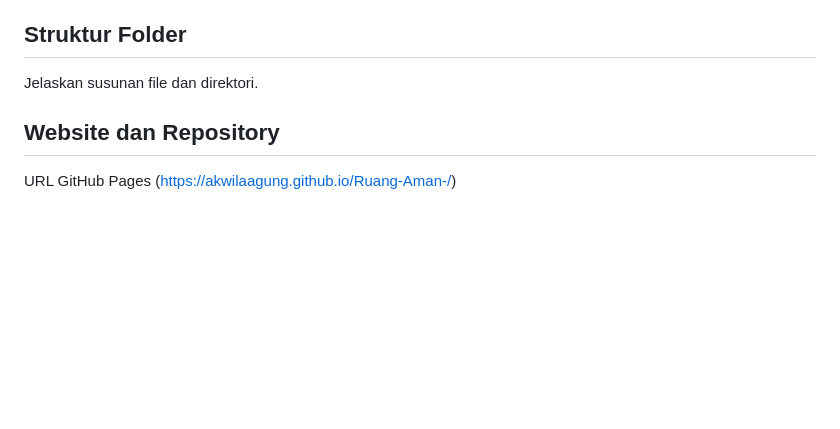
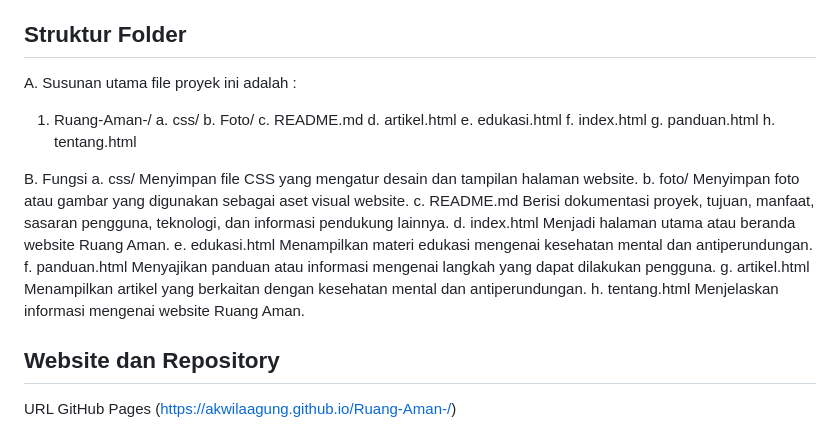
Before and after one commit to akwilaagung/Ruang-Aman-, a Markdown page: README.md, the part around the change. GitHub-like rendering; blank space fills up the shorter version.

```diff
--- a/README.md
+++ b/README.md
@@ -20,7 +20,27 @@ HTML5, CSS3, Flexbox/Grid, CSS Media Queries.
 ## Penjelasan Implementasi
 Jelaskan navigasi, layout, responsive design, dan bagian kode HTML/CSS yang penting. Sertakan potongan kode beserta fungsinya.
 ## Struktur Folder
-Jelaskan susunan file dan direktori.
+A. Susunan utama file proyek ini adalah :
+1. Ruang-Aman-/
+   a. css/
+   b. Foto/
+   c. README.md
+   d. artikel.html
+   e. edukasi.html
+   f. index.html
+   g. panduan.html
+   h. tentang.html
+
+B. Fungsi
+a. css/	Menyimpan file CSS yang mengatur desain dan tampilan halaman website.
+b. foto/	Menyimpan foto atau gambar yang digunakan sebagai aset visual website.
+c. README.md	Berisi dokumentasi proyek, tujuan, manfaat, sasaran pengguna, teknologi, dan informasi pendukung lainnya.
+d. index.html	Menjadi halaman utama atau beranda website Ruang Aman.
+e. edukasi.html	Menampilkan materi edukasi mengenai kesehatan mental dan antiperundungan.
+f. panduan.html	Menyajikan panduan atau informasi mengenai langkah yang dapat dilakukan pengguna.
+g. artikel.html	Menampilkan artikel yang berkaitan dengan kesehatan mental dan antiperundungan.
+h. tentang.html	Menjelaskan informasi mengenai website Ruang Aman.
+
 ## Website dan Repository
 URL GitHub Pages (https://akwilaagung.github.io/Ruang-Aman-/)
 ## Referensi
```
